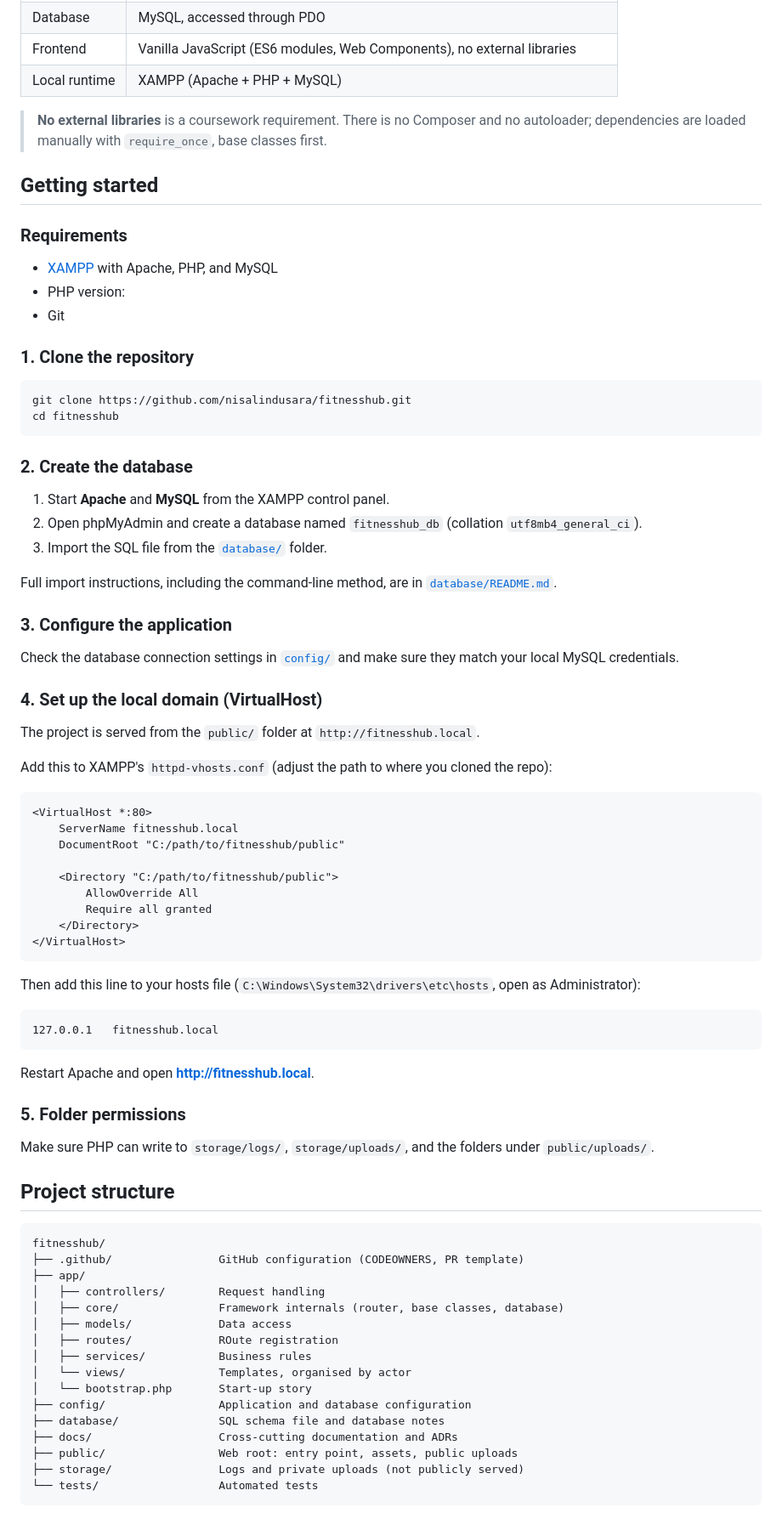
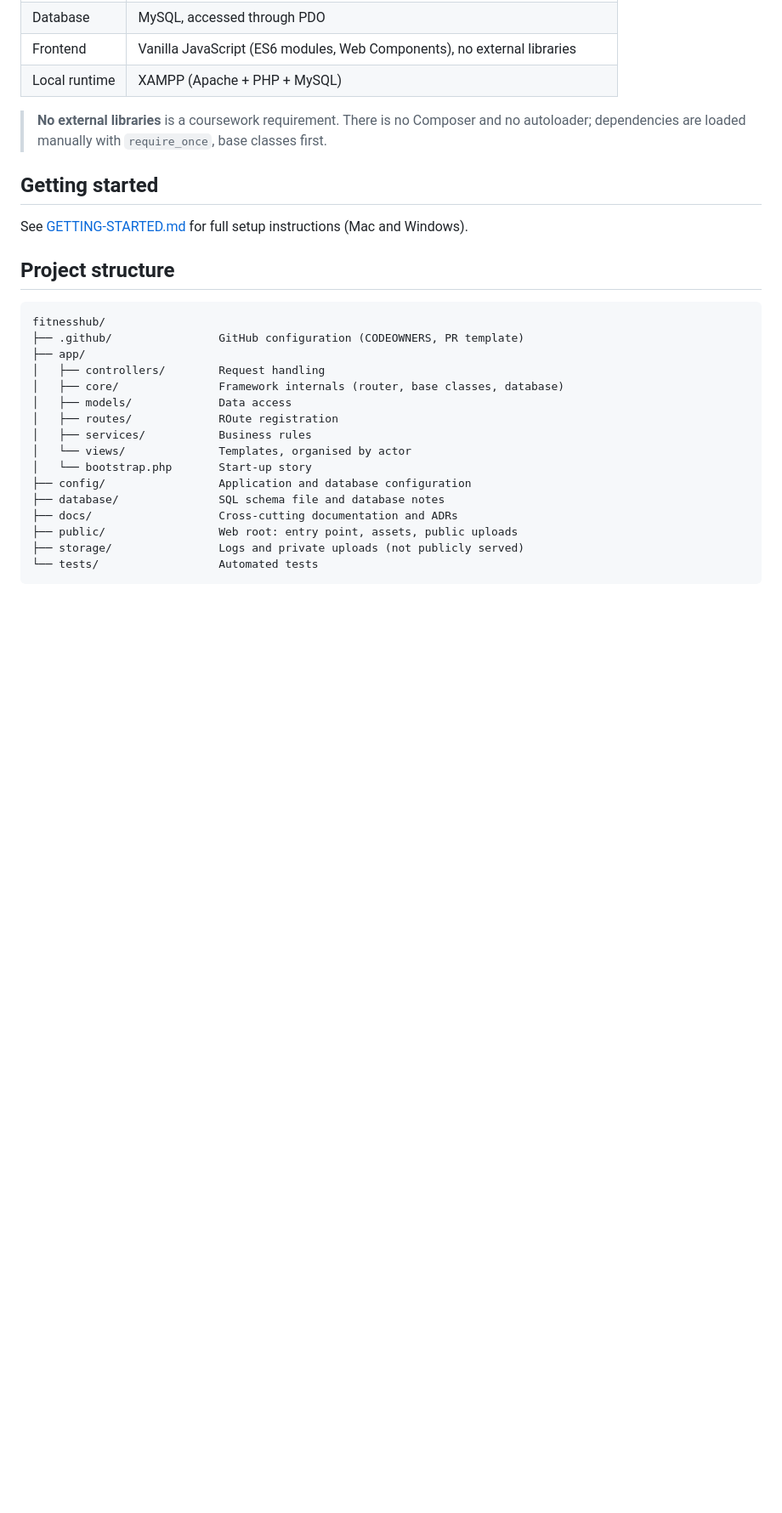
Before and after one commit to nisalindusara/fitnesshub, a Markdown page: README.md, the part around the change. Shown at 85% size. Drawn GitHub-style; blank space fills up the shorter version.

Commit message:
Update root md and include a separate GETTING-STARTED md for mac users

````diff
--- a/README.md
+++ b/README.md
@@ -39,60 +39,7 @@ This is a university group project, built on a custom PHP MVC framework with no
 
 ## Getting started
 
-### Requirements
-
-- [XAMPP](https://www.apachefriends.org/) with Apache, PHP, and MySQL
-- PHP version: <!-- TODO: add the minimum PHP version you develop and test on -->
-- Git
-
-### 1. Clone the repository
-
-```bash
-git clone https://github.com/nisalindusara/fitnesshub.git
-cd fitnesshub
-```
-
-### 2. Create the database
-
-1. Start **Apache** and **MySQL** from the XAMPP control panel.
-2. Open phpMyAdmin and create a database named `fitnesshub_db` (collation `utf8mb4_general_ci`).
-3. Import the SQL file from the [`database/`](database/README.md) folder.
-
-Full import instructions, including the command-line method, are in [`database/README.md`](database/README.md).
-
-### 3. Configure the application
-
-Check the database connection settings in [`config/`](config/README.md) and make sure they match your local MySQL credentials.
-
-### 4. Set up the local domain (VirtualHost)
-
-The project is served from the `public/` folder at `http://fitnesshub.local`.
-
-Add this to XAMPP's `httpd-vhosts.conf` (adjust the path to where you cloned the repo):
-
-```apache
-<VirtualHost *:80>
-    ServerName fitnesshub.local
-    DocumentRoot "C:/path/to/fitnesshub/public"
-
-    <Directory "C:/path/to/fitnesshub/public">
-        AllowOverride All
-        Require all granted
-    </Directory>
-</VirtualHost>
-```
-
-Then add this line to your hosts file (`C:\Windows\System32\drivers\etc\hosts`, open as Administrator):
-
-```
-127.0.0.1   fitnesshub.local
-```
-
-Restart Apache and open **http://fitnesshub.local**.
-
-### 5. Folder permissions
-
-Make sure PHP can write to `storage/logs/`, `storage/uploads/`, and the folders under `public/uploads/`.
+See [GETTING-STARTED.md](getting-started.md) for full setup instructions (Mac and Windows).
 
 ## Project structure
 
````
Also changed, not shown: GETTING-STARTED.md (added, +133 -0 lines).
